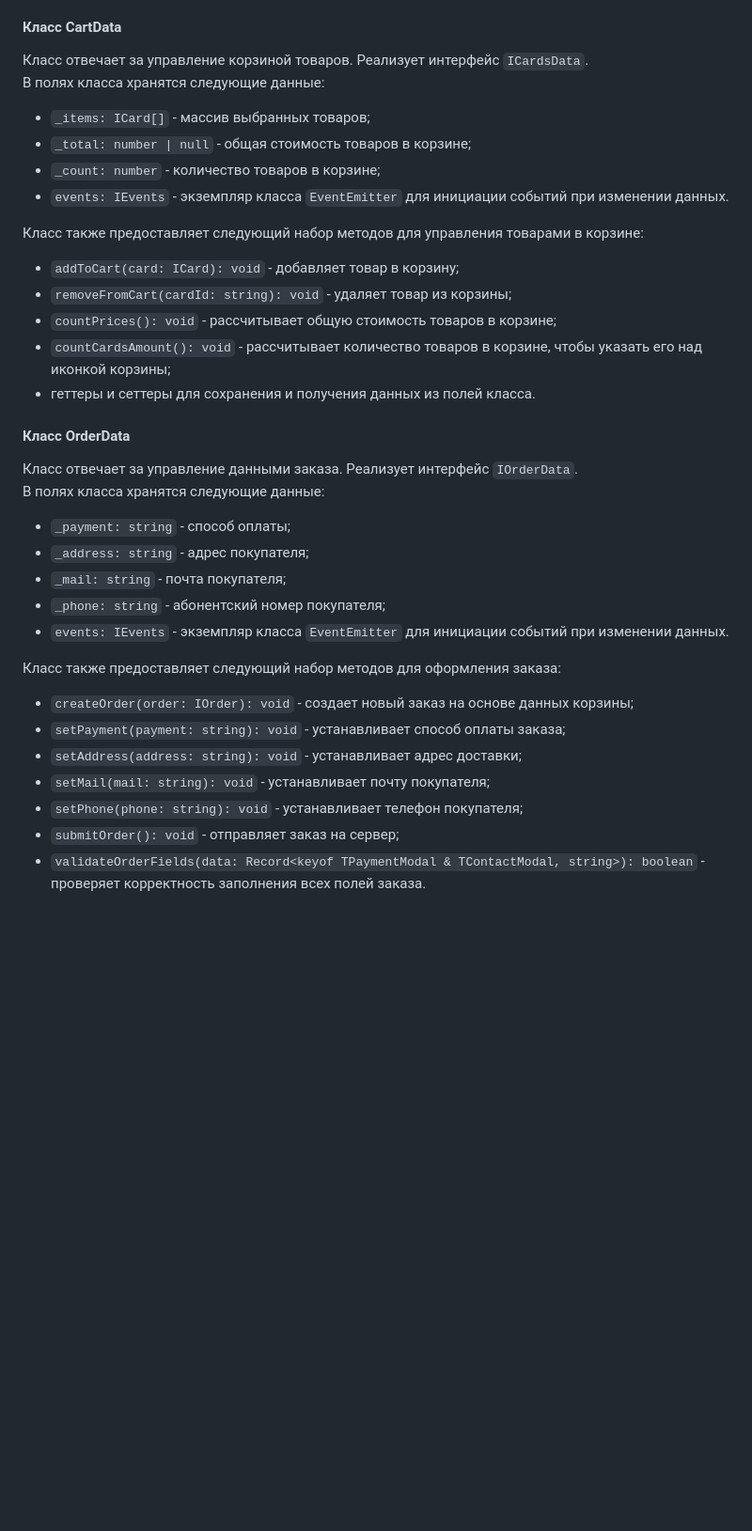
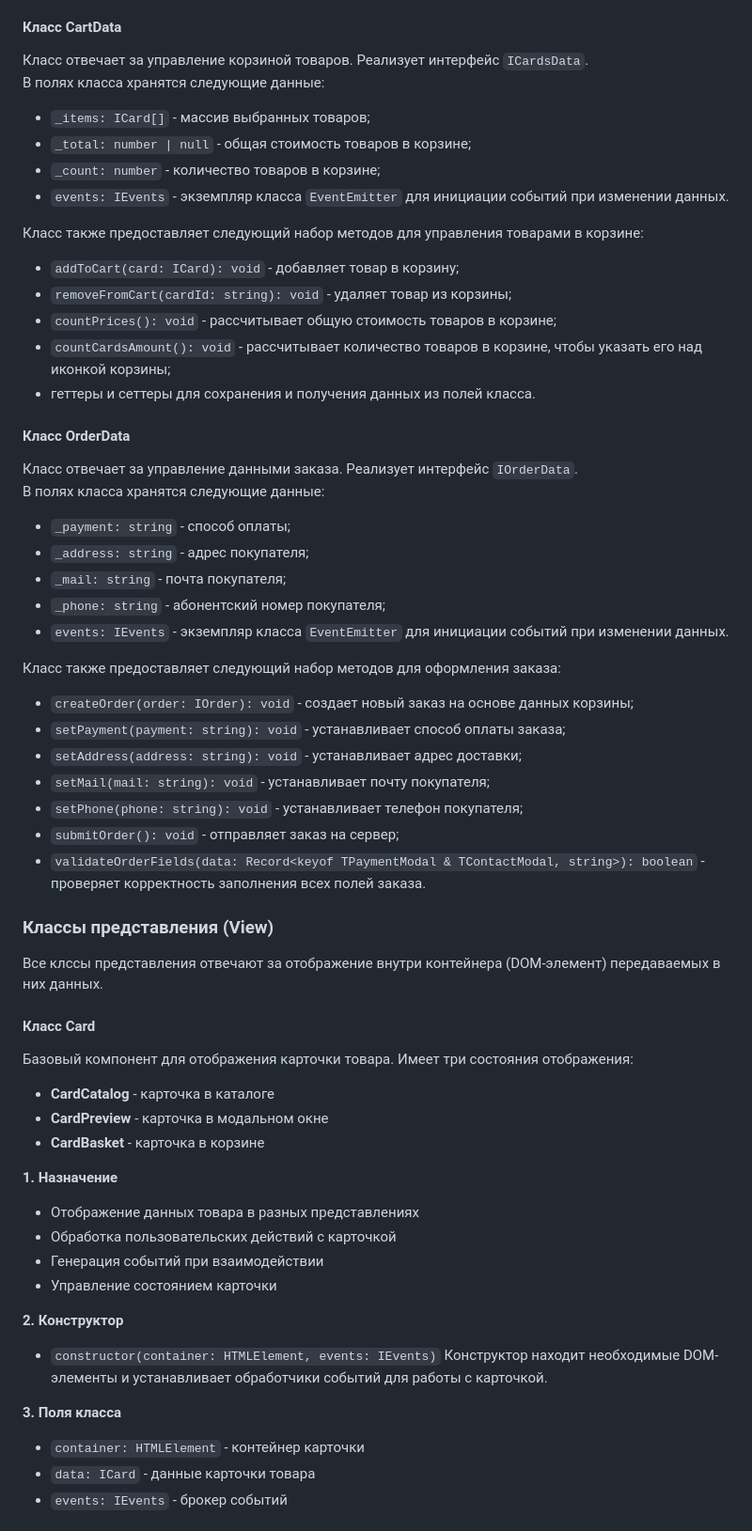
Before and after one commit to murxsxk1/web-larek-frontend, a Markdown page: README.md, the part around the change printed below. Shown: that part at 94% size. GitHub-like rendering; blank space fills up the shorter version.

```diff
--- a/README.md
+++ b/README.md
@@ -183,14 +217,17 @@ export type TContactModal = Pick<IOrder, 'mail' | 'phone'>;
 - геттеры и сеттеры для сохранения и получения данных из полей класса.
 
 #### Класс CartData
+
 Класс отвечает за управление корзиной товаров. Реализует интерфейс `ICardsData`.\
 В полях класса хранятся следующие данные:
+
 - `_items: ICard[]` - массив выбранных товаров;
 - `_total: number | null` - общая стоимость товаров в корзине;
 - `_count: number` - количество товаров в корзине;
 - `events: IEvents` - экземпляр класса `EventEmitter` для инициации событий при изменении данных.
 
 Класс также предоставляет следующий набор методов для управления товарами в корзине:
+
 - `addToCart(card: ICard): void` - добавляет товар в корзину;
 - `removeFromCart(cardId: string): void` - удаляет товар из корзины;
 - `countPrices(): void` - рассчитывает общую стоимость товаров в корзине;
@@ -198,8 +235,10 @@ export type TContactModal = Pick<IOrder, 'mail' | 'phone'>;
 - геттеры и сеттеры для сохранения и получения данных из полей класса.
 
 #### Класс OrderData
+
 Класс отвечает за управление данными заказа. Реализует интерфейс `IOrderData`.\
 В полях класса хранятся следующие данные:
+
 - `_payment: string` - способ оплаты;
 - `_address: string` - адрес покупателя;
 - `_mail: string` - почта покупателя;
@@ -207,6 +246,7 @@ export type TContactModal = Pick<IOrder, 'mail' | 'phone'>;
 - `events: IEvents` - экземпляр класса `EventEmitter` для инициации событий при изменении данных.
 
 Класс также предоставляет следующий набор методов для оформления заказа:
+
 - `createOrder(order: IOrder): void` - создает новый заказ на основе данных корзины;
 - `setPayment(payment: string): void` - устанавливает способ оплаты заказа;
 - `setAddress(address: string): void` - устанавливает адрес доставки;
@@ -214,3 +254,33 @@ export type TContactModal = Pick<IOrder, 'mail' | 'phone'>;
 - `setPhone(phone: string): void` - устанавливает телефон покупателя;
 - `submitOrder(): void` - отправляет заказ на сервер;
 - `validateOrderFields(data: Record<keyof TPaymentModal & TContactModal, string>): boolean` - проверяет корректность заполнения всех полей заказа.
+
+### Классы представления (View)
+
+Все клссы представления отвечают за отображение внутри контейнера (DOM-элемент) передаваемых в них данных.
+
+#### Класс Card
+
+Базовый компонент для отображения карточки товара. Имеет три состояния отображения:
+
+- **CardCatalog** - карточка в каталоге
+- **CardPreview** - карточка в модальном окне
+- **CardBasket** - карточка в корзине
+
+**1. Назначение**
+
+- Отображение данных товара в разных представлениях
+- Обработка пользовательских действий с карточкой
+- Генерация событий при взаимодействии
+- Управление состоянием карточки
+
+**2. Конструктор**
+
+- `constructor(container: HTMLElement, events: IEvents)` Конструктор находит необходимые DOM-элементы и устанавливает обработчики событий для работы с карточкой.
+
+**3. Поля класса**
+
+- `container: HTMLElement` - контейнер карточки
+- `data: ICard` - данные карточки товара
+- `events: IEvents` - брокер событий
+
```
Also changed, not shown: other parts of README.md (+87 -10 lines).
